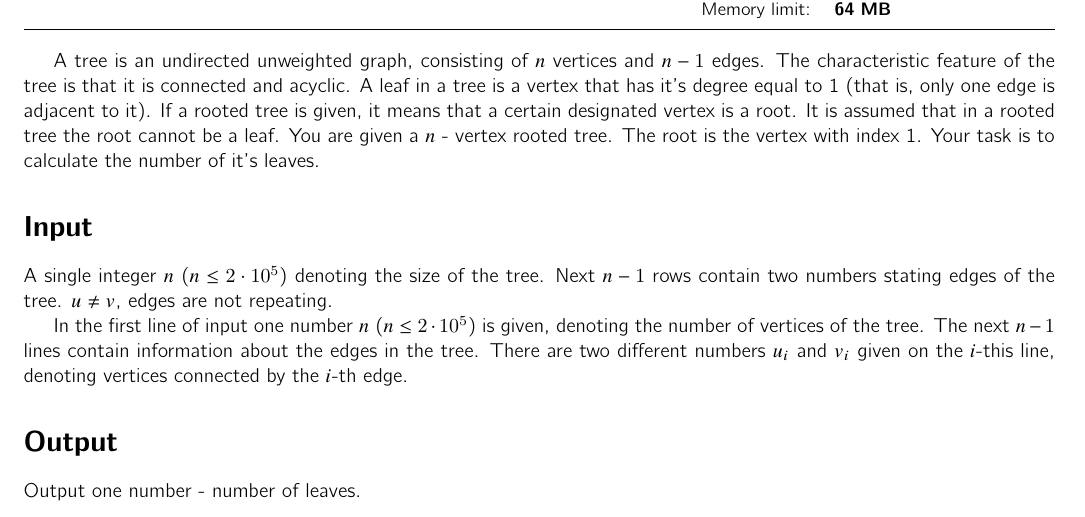
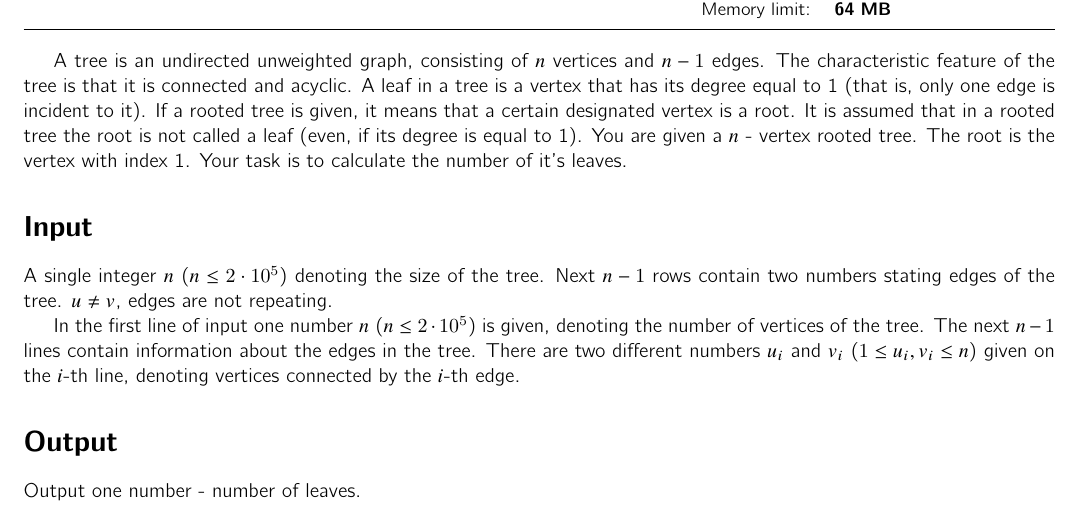
Before and after one commit to sio2project/task-package-examples, a LaTeX document (tutorial_src/lea/doc/leazad-en.tex): part of the page, cut so that both start at the same text. Compiled offline with pdfLaTeX.

Commit message:
Task statement fixes

```diff
--- a/tutorial_src/lea/doc/leazad-en.tex
+++ b/tutorial_src/lea/doc/leazad-en.tex
@@ -12,10 +12,11 @@
     A tree is an undirected unweighted graph,
     consisting of $n$ vertices and $n-1$ edges.
     The characteristic feature of the tree is that it is connected and acyclic.
-    A leaf in a tree is a vertex that has it's degree equal to 1
-    (that is, only one edge is adjacent to it).
+    A leaf in a tree is a vertex that has its degree equal to 1
+    (that is, only one edge is incident to it).
     If a rooted tree is given, it means that a certain designated vertex is a root.
-    It is assumed that in a rooted tree the root cannot be a leaf.
+    It is assumed that in a rooted tree the root is not called a leaf
+    (even, if its degree is equal to 1).
     You are given a $n$ - vertex rooted tree.
     The root is the vertex with index 1.
     Your task is to calculate the number of it's leaves.
@@ -29,8 +30,8 @@
     In the first line of input one number $n$ ($n \leq 2 \cdot 10^5$) is given,
     denoting the number of vertices of the tree.
     The next $n-1$ lines contain information about the edges in the tree.
-    There are two different numbers $u_i$ and $v_i$ given on the $i$-this line,
-    denoting vertices connected by the $i$-th edge.
+    There are two different numbers $u_i$ and $v_i$ ($1 \leq u_i, v_i \leq n$)
+    given on the $i$-th line, denoting vertices connected by the $i$-th edge.
 
 \section{Output}
 
```
Also changed, not shown: tutorial_src/lea/doc/leazad.tex (+6 -5 lines), tutorial_src/lea/doc/leazad-en.pdf, tutorial_src/lea/doc/leazad.pdf, tutorial_src/lea/doc/leazad-en.tex (2 more changed lines).
